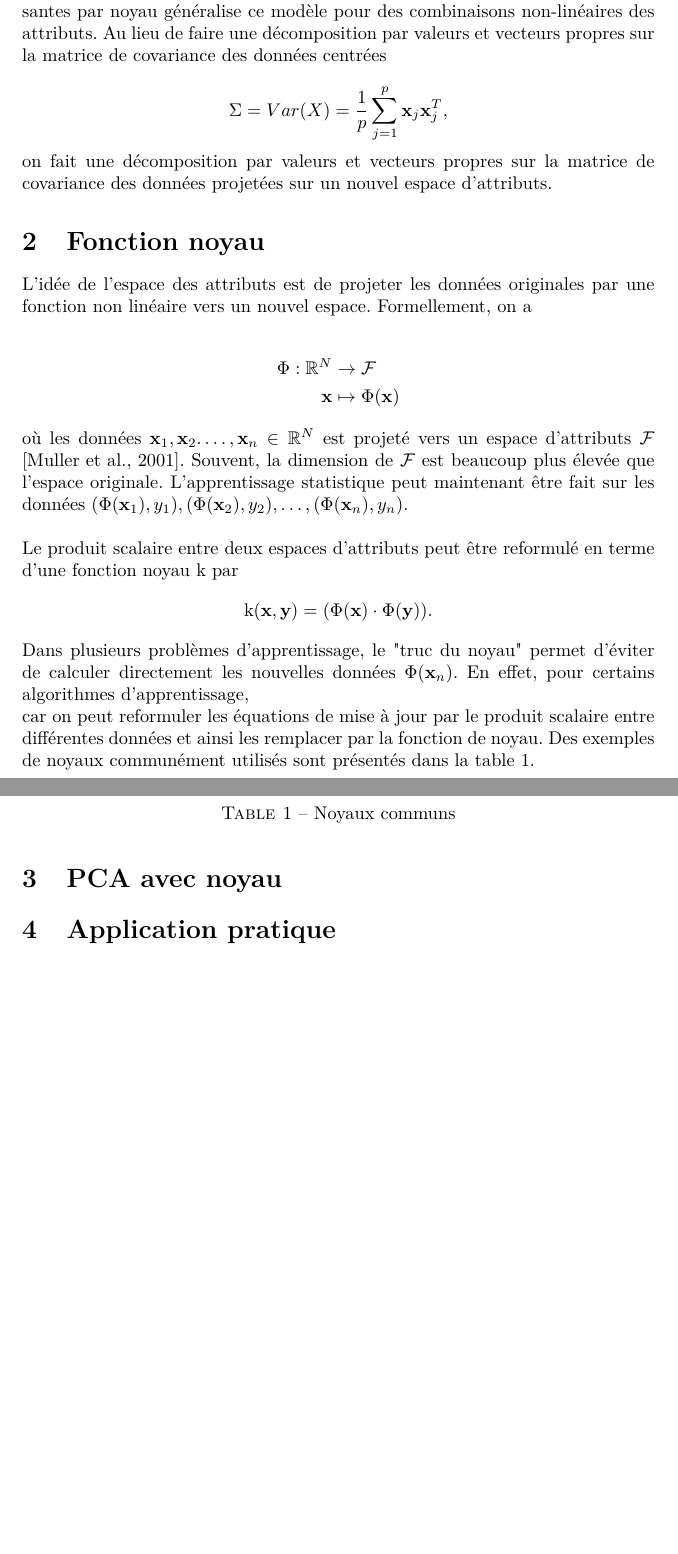
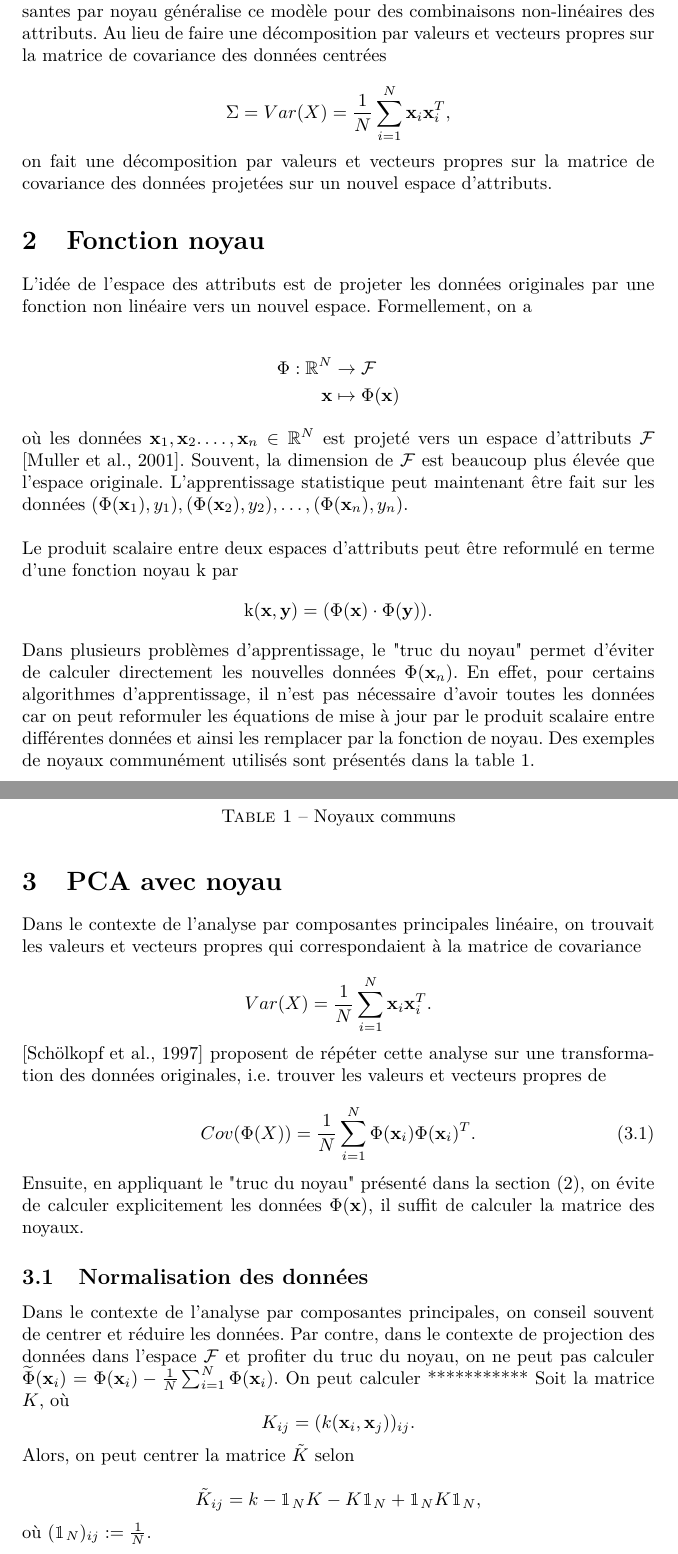
Before and after one commit to chblw/stt7330-projet1, a LaTeX document (rapport/stt-projet1.tex, which reads rapport/intro.tex, rapport/kPCA.tex, rapport/kernel.tex): two parts of pages 3 and 4 of 4 before the commit and two parts of pages 3 and 4 of 5 after it, joined at a grey line, cut so that both start at the same text, the shorter picture padded with empty space. Compiled offline with pdfLaTeX.

Commit message:
normalisation kernels

```diff
--- a/rapport/intro.tex
+++ b/rapport/intro.tex
@@ -3,6 +3,6 @@
 
 L'objectif de l'analyse par composantes principales est d'obtenir une représentation des données dans un espace plus restreint en conservant la plus grande quantité d'information possible. Plus précisément, on considère les combinaisons linéaires des variables mesurées pour l'espace restreint. Par contre, on observe souvent que la relation entre les données n'est pas linéaire. L'analyse par composantes par noyau généralise ce modèle pour des combinaisons non-linéaires des attributs. Au lieu de faire une décomposition par valeurs et vecteurs propres sur la matrice de covariance des données centrées
 
-$$\Sigma = Var(X) = \frac{1}{p} \sum_{j = 1}^{p}   \textbf{x}_j\textbf{x}_j^{T},$$
+$$\Sigma = Var(X) = \frac{1}{N} \sum_{i = 1}^{N}   \textbf{x}_i\textbf{x}_i^{T},$$
 
 on fait une décomposition par valeurs et vecteurs propres sur la matrice de covariance des données projetées sur un nouvel espace d'attributs.
--- a/rapport/kPCA.tex
+++ b/rapport/kPCA.tex
@@ -1 +1,30 @@
 \section{PCA avec noyau}
+
+Dans le contexte de l'analyse par composantes principales linéaire, on trouvait les valeurs et vecteurs propres qui correspondaient à la matrice de covariance
+
+\begin{equation*}
+Var(X) = \frac{1}{N} \sum_{i = 1}^N \textbf{x}_i \textbf{x}_i^T.
+\end{equation*}
+
+\cite{scholkopf1997kernel} proposent de répéter cette analyse sur une transformation des données originales, i.e. trouver les valeurs et vecteurs propres de
+
+\begin{equation}\label{eq:covkernel}
+Cov(\Phi(X)) = \frac{1}{N} \sum_{i = 1}^{N} \Phi(\textbf{x}_i)\Phi(\textbf{x}_i)^T.
+\end{equation}
+
+Ensuite, en appliquant le "truc du noyau" présenté dans la section (\ref{sec:kernel}), on évite de calculer explicitement les données $\Phi(\textbf{x})$, il suffit de calculer la matrice des noyaux.
+
+
+\subsection{Normalisation des données}
+
+Dans le contexte de l'analyse par composantes principales, on conseil souvent de centrer et réduire les données. Par contre, dans le contexte de projection des données dans l'espace $\mathcal{F}$ et profiter du truc du noyau, on ne peut pas calculer $\widetilde{\Phi}(\textbf{x}_i) = \Phi(\textbf{x}_i) - \frac{1}{N}\sum_{i = 1}^{N}\Phi(\textbf{x}_i)$. On peut calculer ***********
+Soit la matrice $K$, où
+$$K_{ij} = (k(\textbf{x}_i, \textbf{x}_j))_{ij}.$$
+
+Alors, on peut centrer la matrice $\tilde{K}$ selon
+
+\begin{equation*}
+\tilde{K}_{ij} = k - \mathbbm{1}_NK - K\mathbbm{1}_N + \mathbbm{1}_NK\mathbbm{1}_N,
+\end{equation*}
+
+où $(\mathbbm{1}_N)_{ij} := \frac{1}{N}$.
--- a/rapport/kernel.tex
+++ b/rapport/kernel.tex
@@ -1,4 +1,4 @@
-\section{Fonction noyau}
+\section{Fonction noyau}\label{sec:kernel}
 
 L'idée de l'espace des attributs est de projeter les données originales par une fonction non linéaire vers un nouvel espace. Formellement, on a
 
@@ -11,10 +11,8 @@ où les données $\textbf{x}_1, \textbf{x}_2. \dots, \textbf{x}_n \in \mathbb{R}
 
 Le produit scalaire entre deux espaces d'attributs peut être reformulé en terme d'une fonction noyau $\textrm{k}$ par
 $$\textrm{k}(\textbf{x}, \textbf{y}) = (\Phi(\textbf{x})\cdot \Phi(\textbf{y})).$$
-Dans plusieurs problèmes d'apprentissage, le "truc du noyau" permet d'éviter de calculer directement les nouvelles données $\Phi(\textbf{x}_n)$. En effet, pour certains algorithmes d'apprentissage,
 
-
-car on peut reformuler les équations de mise à jour par le produit scalaire entre différentes données et ainsi les remplacer par la fonction de noyau. Des exemples de noyaux communément utilisés sont présentés dans la table \ref{tab:kernels}.
+Dans plusieurs problèmes d'apprentissage, le "truc du noyau" permet d'éviter de calculer directement les nouvelles données $\Phi(\textbf{x}_n)$. En effet, pour certains algorithmes d'apprentissage, il n'est pas nécessaire d'avoir toutes les données car on peut reformuler les équations de mise à jour par le produit scalaire entre différentes données et ainsi les remplacer par la fonction de noyau. Des exemples de noyaux communément utilisés sont présentés dans la table \ref{tab:kernels}.
 
 \begin{table}[H]
 	\centering
--- a/rapport/stt-projet1.tex
+++ b/rapport/stt-projet1.tex
@@ -16,6 +16,7 @@
 \usepackage{url}
 \usepackage{subcaption}
 \setlength\parindent{0pt}
+\usepackage{bbm}
 
 
 \begin{document}
```
Also changed, not shown: rapport/stt-projet1.pdf.
